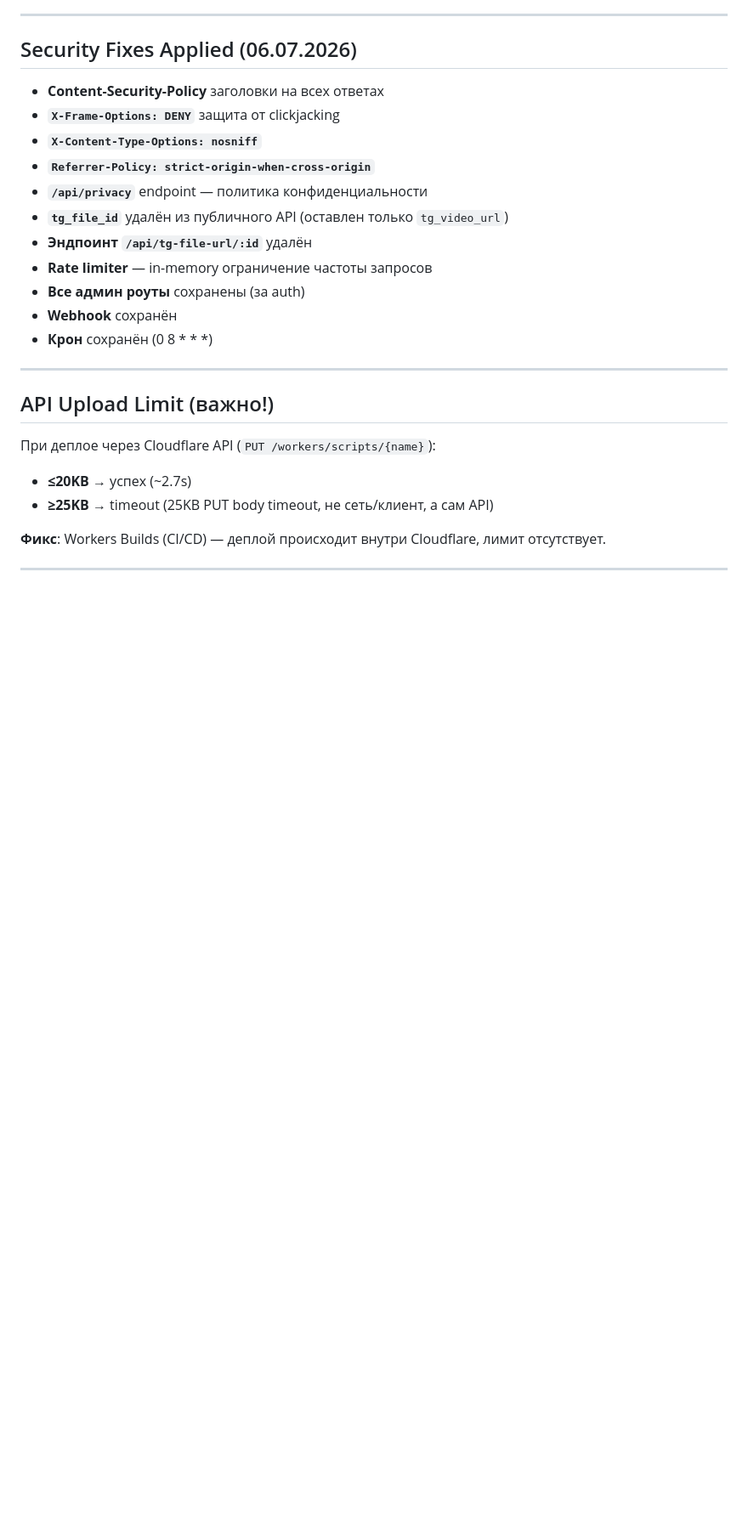
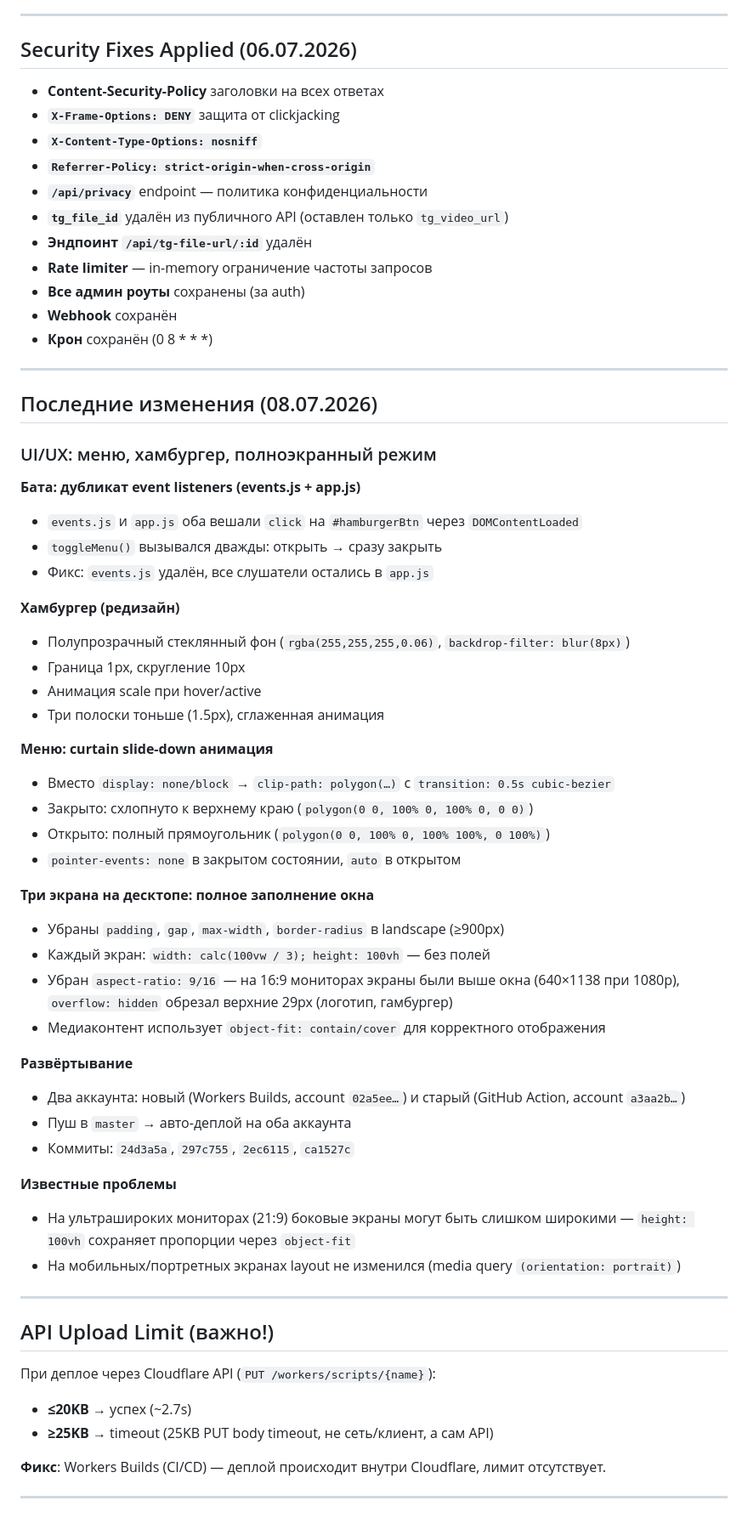
Before and after one commit to Shemax13/Singingpoetry, a Markdown page: PROJECT_STATE.md, the part around one of its changes. Shown at 85% size. Rendered like a GitHub page; blank space fills up the shorter version.

Commit message:
docs: update PROJECT_STATE.md and HANDOVER.md with 08.07.2026 changes

```diff
--- a/PROJECT_STATE.md
+++ b/PROJECT_STATE.md
@@ -717,6 +717,44 @@ Batch resolve tg_file_id (24.06.2026):
 
 ---
 
+## Последние изменения (08.07.2026)
+
+### UI/UX: меню, хамбургер, полноэкранный режим
+
+**Бата: дубликат event listeners (events.js + app.js)**
+- `events.js` и `app.js` оба вешали `click` на `#hamburgerBtn` через `DOMContentLoaded`
+- `toggleMenu()` вызывался дважды: открыть → сразу закрыть
+- Фикс: `events.js` удалён, все слушатели остались в `app.js`
+
+**Хамбургер (редизайн)**
+- Полупрозрачный стеклянный фон (`rgba(255,255,255,0.06)`, `backdrop-filter: blur(8px)`)
+- Граница 1px, скругление 10px
+- Анимация scale при hover/active
+- Три полоски тоньше (1.5px), сглаженная анимация
+
+**Меню: curtain slide-down анимация**
+- Вместо `display: none/block` → `clip-path: polygon(…)` с `transition: 0.5s cubic-bezier`
+- Закрыто: схлопнуто к верхнему краю (`polygon(0 0, 100% 0, 100% 0, 0 0)`)
+- Открыто: полный прямоугольник (`polygon(0 0, 100% 0, 100% 100%, 0 100%)`)
+- `pointer-events: none` в закрытом состоянии, `auto` в открытом
+
+**Три экрана на десктопе: полное заполнение окна**
+- Убраны `padding`, `gap`, `max-width`, `border-radius` в landscape (≥900px)
+- Каждый экран: `width: calc(100vw / 3); height: 100vh` — без полей
+- Убран `aspect-ratio: 9/16` — на 16:9 мониторах экраны были выше окна (640×1138 при 1080p), `overflow: hidden` обрезал верхние 29px (логотип, гамбургер)
+- Медиаконтент использует `object-fit: contain/cover` для корректного отображения
+
+**Развёртывание**
+- Два аккаунта: новый (Workers Builds, account `02a5ee…`) и старый (GitHub Action, account `a3aa2b…`)
+- Пуш в `master` → авто-деплой на оба аккаунта
+- Коммиты: `24d3a5a`, `297c755`, `2ec6115`, `ca1527c`
+
+**Известные проблемы**
+- На ультрашироких мониторах (21:9) боковые экраны могут быть слишком широкими — `height: 100vh` сохраняет пропорции через `object-fit`
+- На мобильных/портретных экранах layout не изменился (media query `(orientation: portrait)`)
+
+---
+
 ## API Upload Limit (важно!)
 
 При деплое через Cloudflare API (`PUT /workers/scripts/{name}`):
```
Also changed, not shown: other parts of PROJECT_STATE.md (+1 -1 lines), HANDOVER.md (+9 -0 lines).
